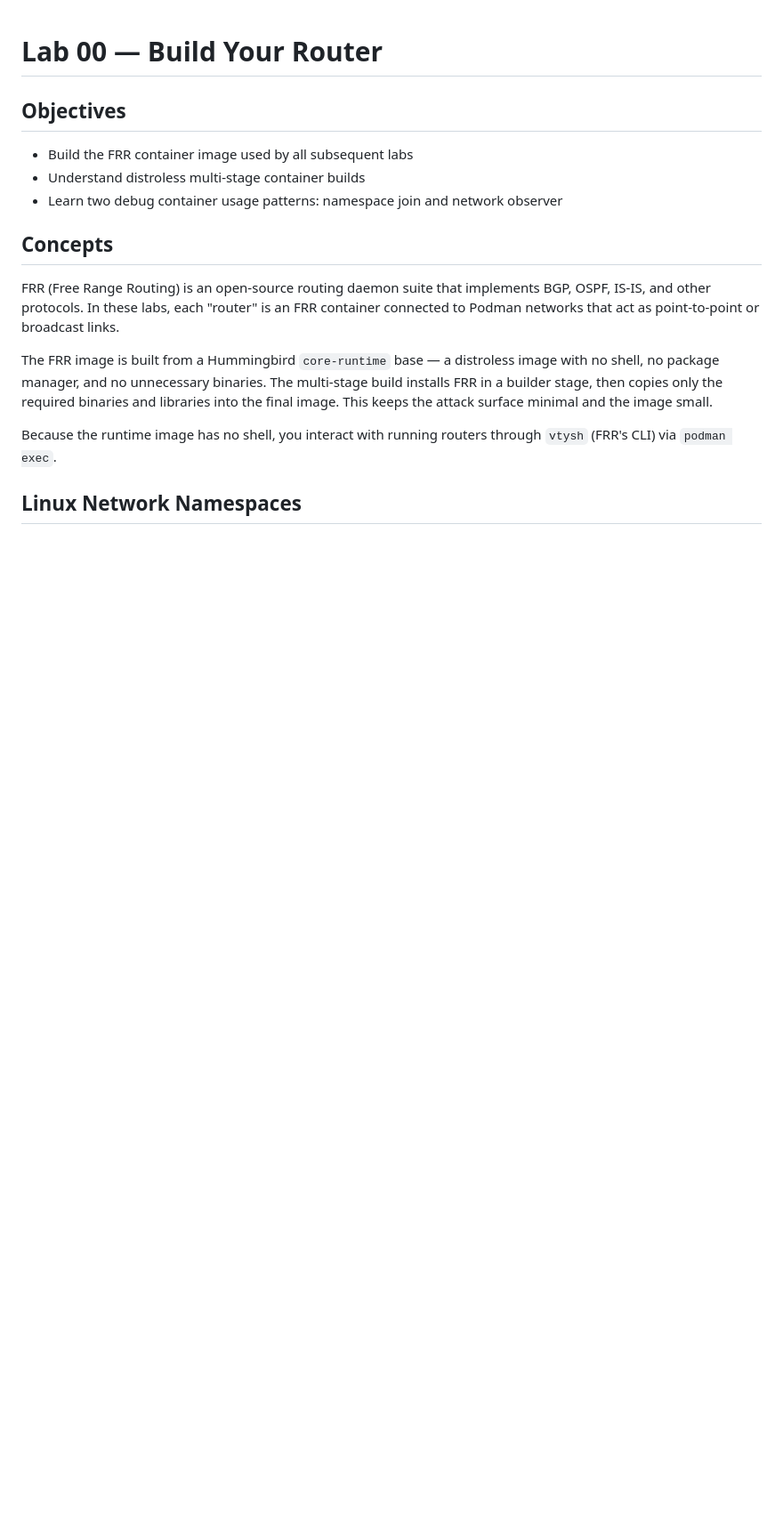
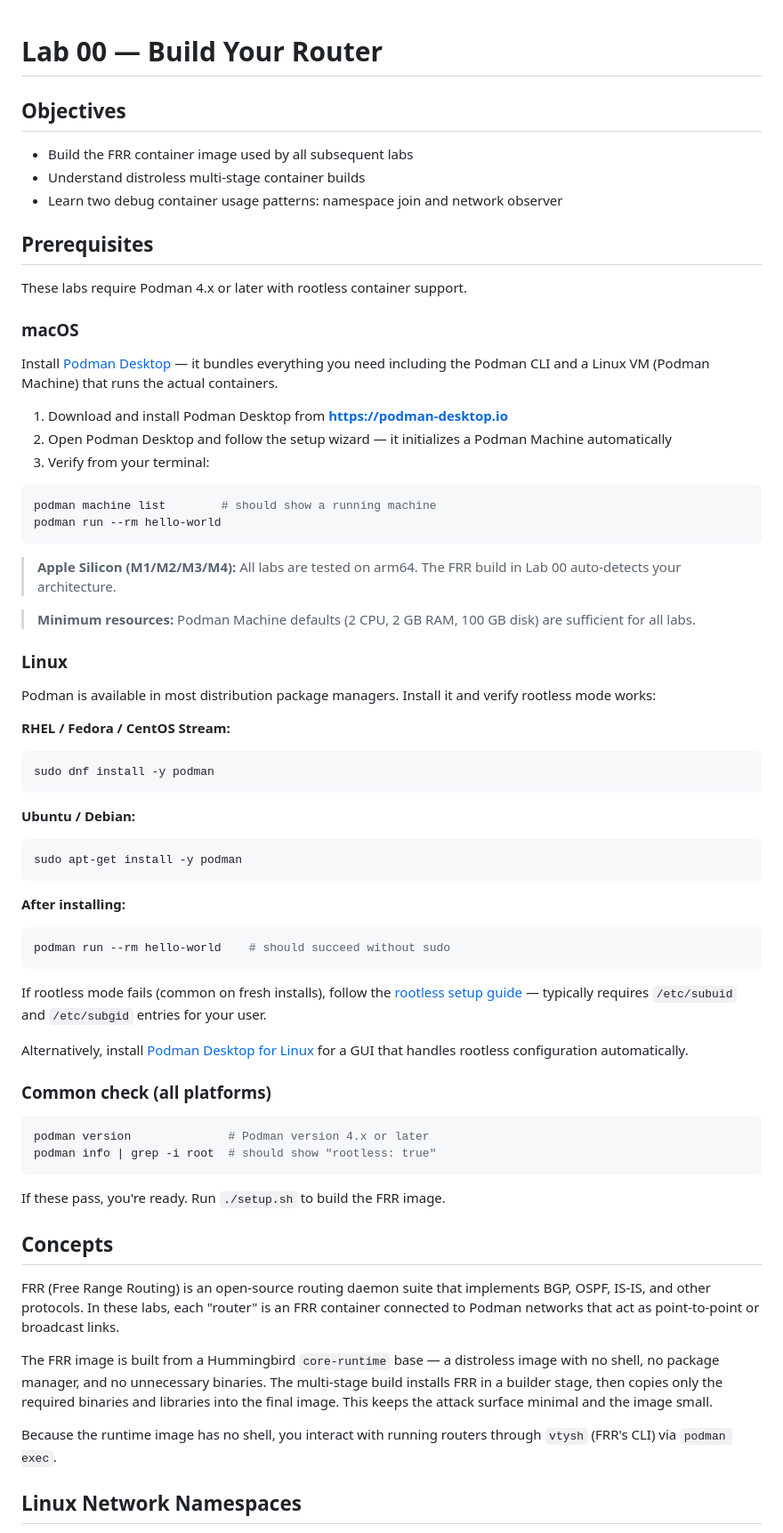
Before and after one commit to jkirklan/bgp-labs, a Markdown page: lab00-build-your-router/README.md, the part around the change. Shown at 89% size. Drawn GitHub-style; blank space fills up the shorter version.

Commit message:
docs(lab00): add Mac/Linux prerequisites with Podman Desktop setup link
Co-Authored-By: Claude Sonnet 4.6 <noreply@anthropic.com>

````diff
--- a/lab00-build-your-router/README.md
+++ b/lab00-build-your-router/README.md
@@ -5,6 +5,59 @@
 - Build the FRR container image used by all subsequent labs
 - Understand distroless multi-stage container builds
 - Learn two debug container usage patterns: namespace join and network observer
+
+## Prerequisites
+
+These labs require Podman 4.x or later with rootless container support.
+
+### macOS
+
+Install [Podman Desktop](https://podman-desktop.io) — it bundles everything you need including the Podman CLI and a Linux VM (Podman Machine) that runs the actual containers.
+
+1. Download and install Podman Desktop from **https://podman-desktop.io**
+2. Open Podman Desktop and follow the setup wizard — it initializes a Podman Machine automatically
+3. Verify from your terminal:
+
+```bash
+podman machine list        # should show a running machine
+podman run --rm hello-world
+```
+
+> **Apple Silicon (M1/M2/M3/M4):** All labs are tested on arm64. The FRR build in Lab 00 auto-detects your architecture.
+
+> **Minimum resources:** Podman Machine defaults (2 CPU, 2 GB RAM, 100 GB disk) are sufficient for all labs.
+
+### Linux
+
+Podman is available in most distribution package managers. Install it and verify rootless mode works:
+
+**RHEL / Fedora / CentOS Stream:**
+```bash
+sudo dnf install -y podman
+```
+
+**Ubuntu / Debian:**
+```bash
+sudo apt-get install -y podman
+```
+
+**After installing:**
+```bash
+podman run --rm hello-world    # should succeed without sudo
+```
+
+If rootless mode fails (common on fresh installs), follow the [rootless setup guide](https://github.com/containers/podman/blob/main/docs/tutorials/rootless_tutorial.md) — typically requires `/etc/subuid` and `/etc/subgid` entries for your user.
+
+Alternatively, install [Podman Desktop for Linux](https://podman-desktop.io) for a GUI that handles rootless configuration automatically.
+
+### Common check (all platforms)
+
+```bash
+podman version              # Podman version 4.x or later
+podman info | grep -i root  # should show "rootless: true"
+```
+
+If these pass, you're ready. Run `./setup.sh` to build the FRR image.
 
 ## Concepts
 
````
